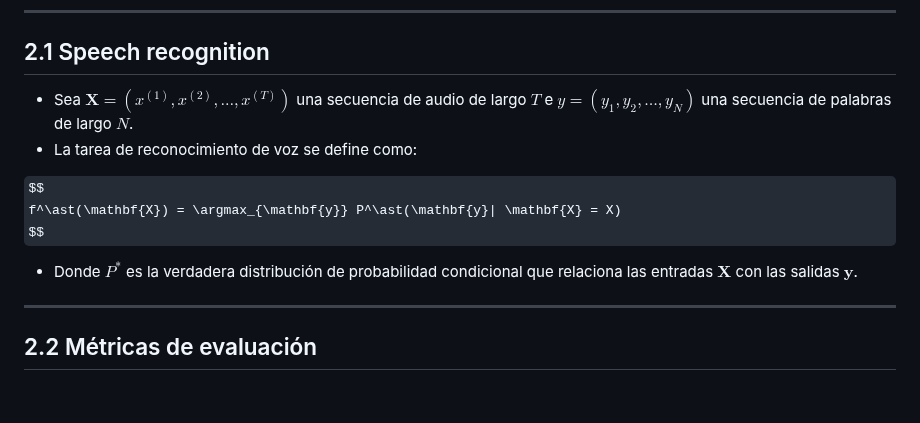
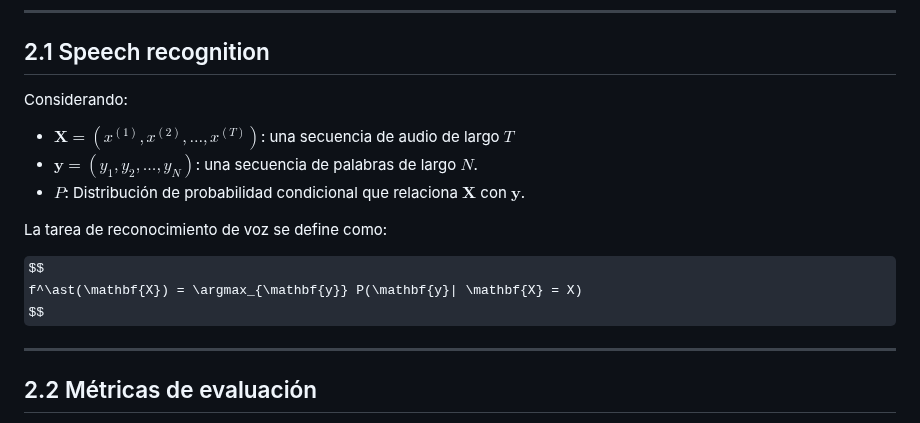
Before and after one commit to diegoquezadac/BATS, a Markdown page: slides/presentation.md, the part around the change. Rendered like a GitHub page; some formulas as TeX source; blank space fills up the shorter version.

Commit message:
improve speech recognition description

```diff
--- a/slides/presentation.md
+++ b/slides/presentation.md
@@ -93,14 +93,19 @@ Bridging Bridging Acoustic Transparency in Speech
 ---
 ## 2.1 Speech recognition
 
-* Sea $\mathbf{X} = (x^{(1)}, x^{(2)} ,\dots, x^{(T)})$ una secuencia de audio de largo $T$ e $y = (y_1, y_2, \dots, y_N)$ una secuencia de palabras de largo $N$.
-* La tarea de reconocimiento de voz se define como:
+Considerando:
+
+* $\mathbf{X} = (x^{(1)}, x^{(2)} ,\dots, x^{(T)})$: una secuencia de audio de largo $T$
+* $\mathbf{y} = (y_1, y_2, \dots, y_N)$: una secuencia de palabras de largo $N$.
+* $P$: Distribución de probabilidad condicional que relaciona $\mathbf{X}$ con $\mathbf{y}$.
+
+La tarea de reconocimiento de voz se define como:
 
 $$
-    f^\ast(\mathbf{X}) = \argmax_{\mathbf{y}} P^\ast(\mathbf{y}| \mathbf{X} = X)
+    f^\ast(\mathbf{X}) = \argmax_{\mathbf{y}} P(\mathbf{y}| \mathbf{X} = X)
 $$
 
-* Donde $P^\ast$ es la verdadera distribución de probabilidad condicional que relaciona las entradas $\mathbf{X}$ con las salidas $\mathbf{y}$.
+
 
 ---
 
```
